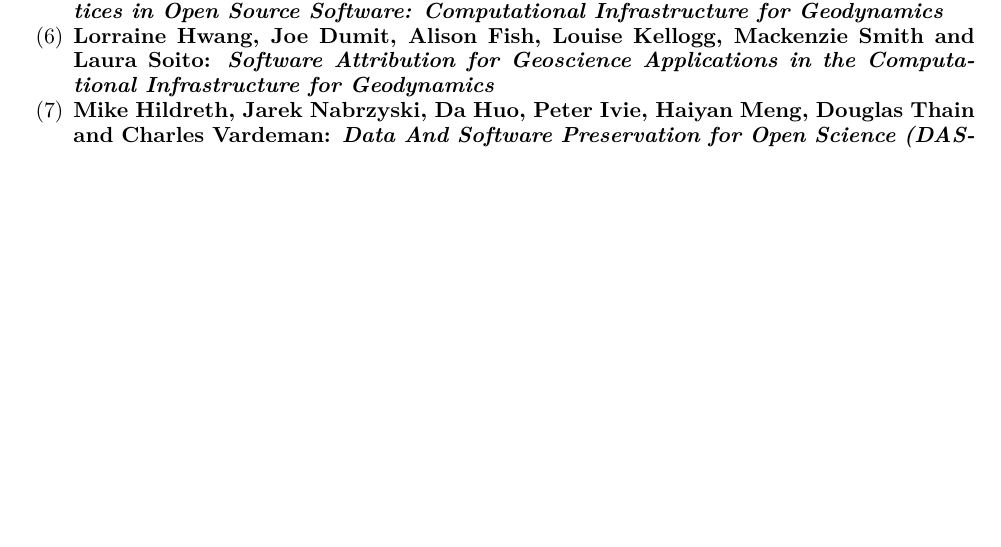
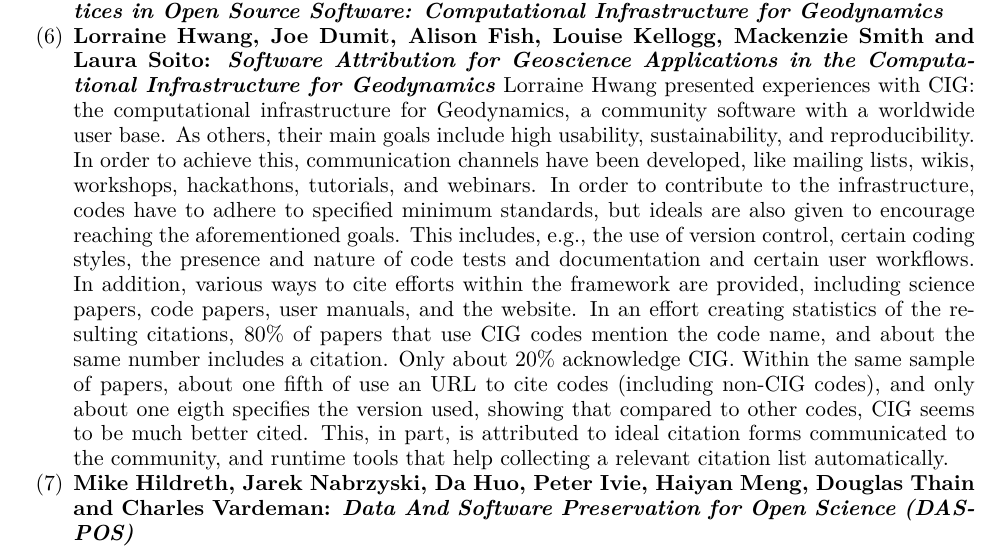
Before and after one commit to WSSSPE/meetings, a LaTeX paper (WSSSPE3/report/WSSSPE3_review.tex): part of page 6 of 31, cut so that both start at the same text, the shorter picture padded with empty space. Compiled offline with pdfLaTeX.

Commit message:
Lorraine's talk

```diff
--- a/WSSSPE3/report/WSSSPE3_review.tex
+++ b/WSSSPE3/report/WSSSPE3_review.tex
@@ -535,6 +535,25 @@ for Geodynamics}}
 \item \textbf{Lorraine Hwang, Joe Dumit, Alison Fish, Louise Kellogg, Mackenzie
 Smith and Laura Soito: \textit{Software Attribution for Geoscience Applications in the
 Computational Infrastructure for Geodynamics}}
+Lorraine Hwang presented experiences with CIG: the computational infrastructure
+for Geodynamics, a community software with a worldwide user base. As others,
+their main goals include high usability, sustainability, and reproducibility.
+In order to achieve this, communication channels have been developed, like
+mailing lists, wikis, workshops, hackathons, tutorials, and webinars. In order
+to contribute to the infrastructure, codes have to adhere to specified minimum
+standards, but ideals are also given to encourage reaching the aforementioned
+goals. This includes, e.g., the use of version control, certain coding styles,
+the presence and nature of code tests and documentation and certain user
+workflows. In addition, various ways to cite efforts within the framework are
+provided, including science papers, code papers, user manuals, and the website.
+In an effort creating statistics of the resulting citations, $80\%$ of papers
+that use CIG codes mention the code name, and about the same number includes a
+citation. Only about $20\%$ acknowledge CIG. Within the same sample of papers,
+about one fifth of use an URL to cite codes (including non-CIG codes), and only
+about one eigth specifies the version used, showing that compared to other
+codes, CIG seems to be much better cited. This, in part, is attributed to ideal
+citation forms communicated to the community, and runtime tools that help
+collecting a relevant citation list automatically.
 
 \item \textbf{Mike Hildreth, Jarek Nabrzyski, Da Huo, Peter Ivie, Haiyan Meng,
 Douglas Thain and Charles Vardeman: \textit{Data And Software Preservation for Open
```
